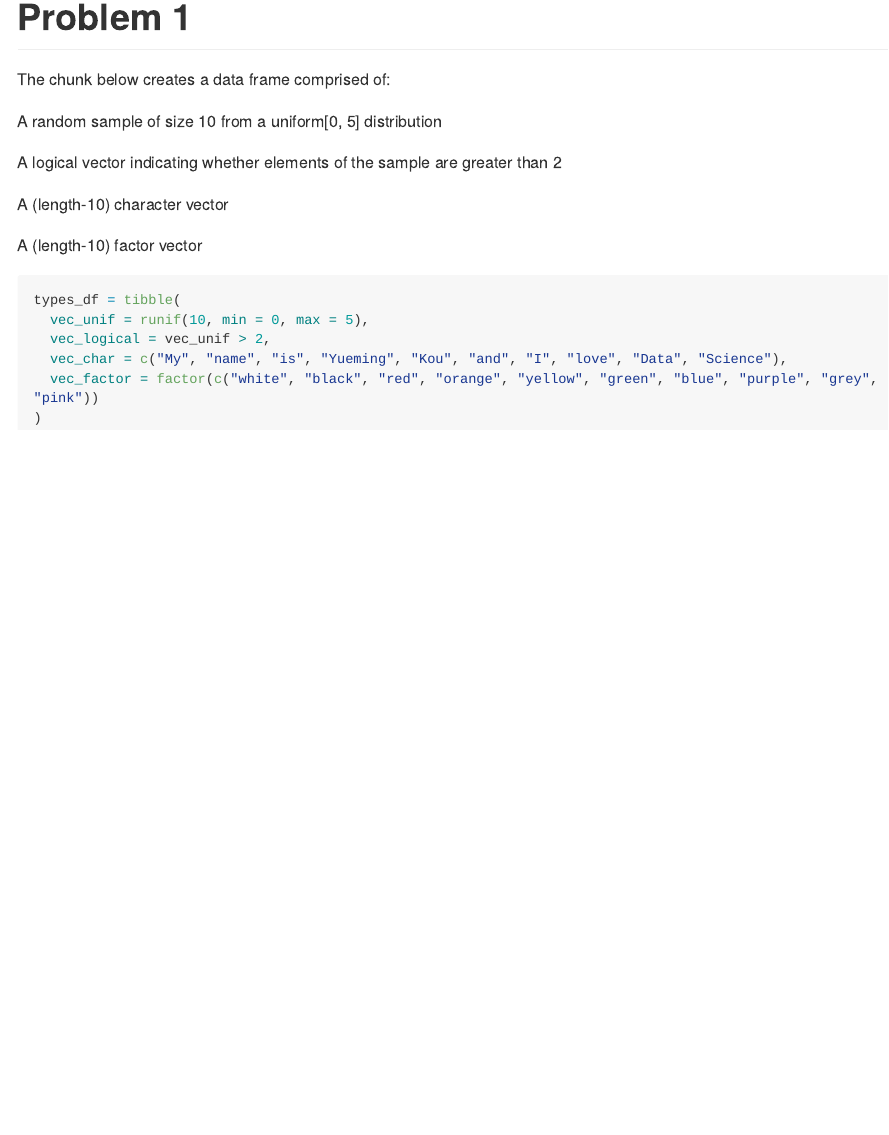
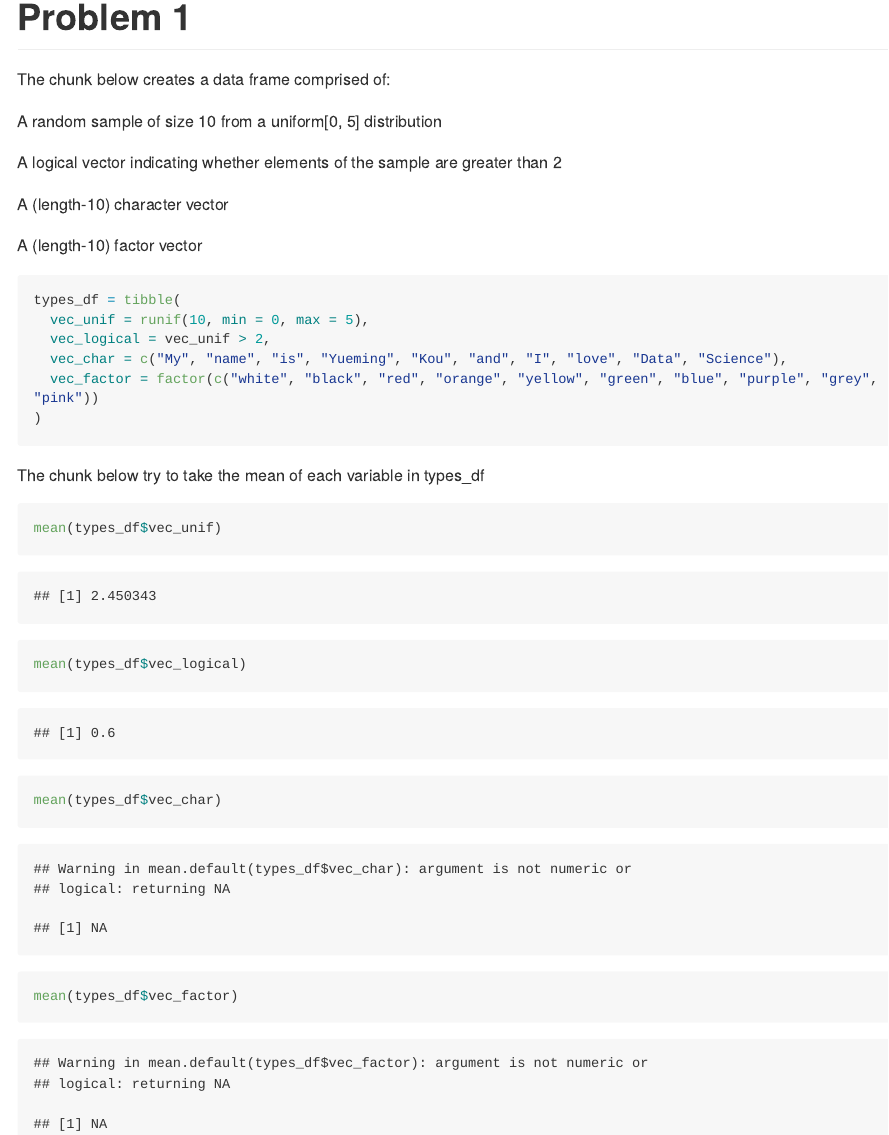
Before and after one commit to yuemingkou/example_repo, an R Markdown document (p8105_hw1_yk2826_1.Rmd): the page in a window 1100 px wide, from 130 px down. The pictures show the output file p8105_hw1_yk2826_1.md that the author committed with the source, drawn offline in the style of GitHub; long lines of code are wrapped.

Commit message:
try to take the mean of each variable

````diff
--- a/p8105_hw1_yk2826_1.Rmd
+++ b/p8105_hw1_yk2826_1.Rmd
@@ -28,3 +28,12 @@ types_df = tibble(
   vec_factor = factor(c("white", "black", "red", "orange", "yellow", "green", "blue", "purple", "grey", "pink"))
 )
 ```
+
+The chunk below try to take the mean of each variable in types_df
+
+```{r}
+mean(types_df$vec_unif)
+mean(types_df$vec_logical)
+mean(types_df$vec_char)
+mean(types_df$vec_factor)
+```
````
Also changed, not shown: p8105_hw1_yk2826_1.md.
